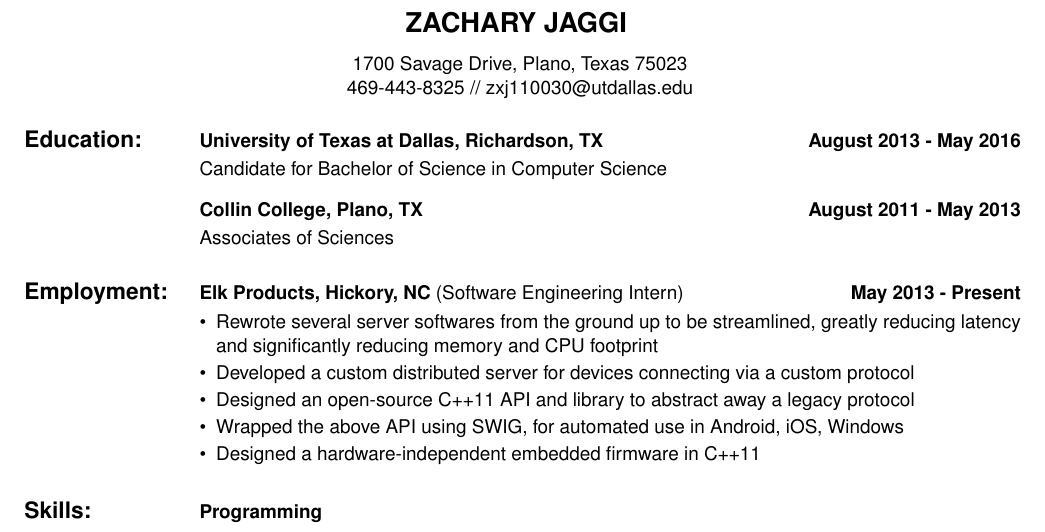
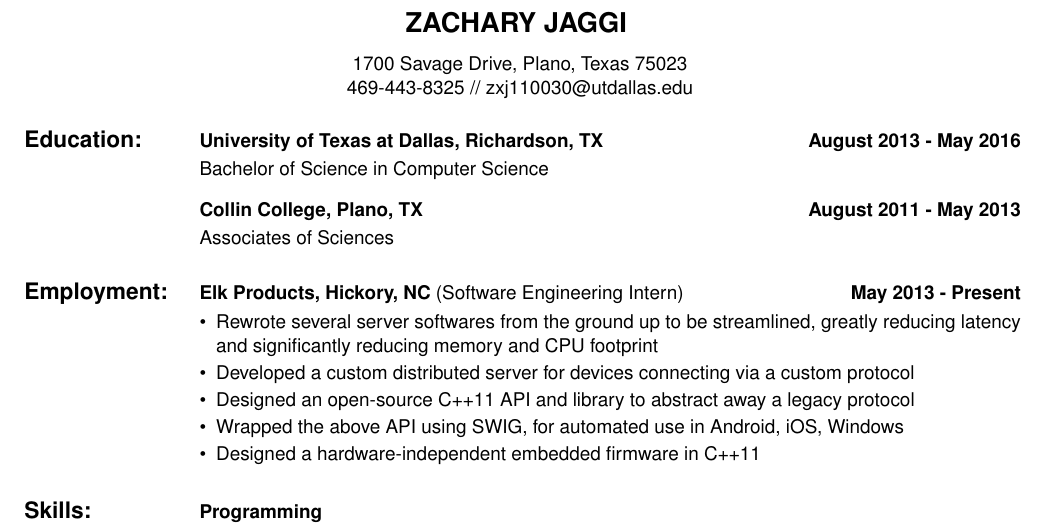
Before and after one commit to feilen/resume, a LaTeX CV (resume.tex): part of the page, cut so that both start at the same text. Compiled offline with pdfLaTeX.

Commit message:
Graduated!

```diff
--- a/resume.tex
+++ b/resume.tex
@@ -50,7 +50,7 @@
 % Meat of the document.
 \begin{tabulary}{\textwidth}{llr}
 { \large \textbf{Education:} } & \textbf{University of Texas at Dallas, Richardson, TX} & \textbf{August 2013 - May 2016} \\
-& Candidate for Bachelor of Science in Computer Science \\[7pt]
+& Bachelor of Science in Computer Science \\[7pt]
 & \textbf{Collin College, Plano, TX} & \textbf{August 2011 - May 2013} \\
  & Associates of Sciences \\
 \\
```
Also changed, not shown: resume.pdf.
